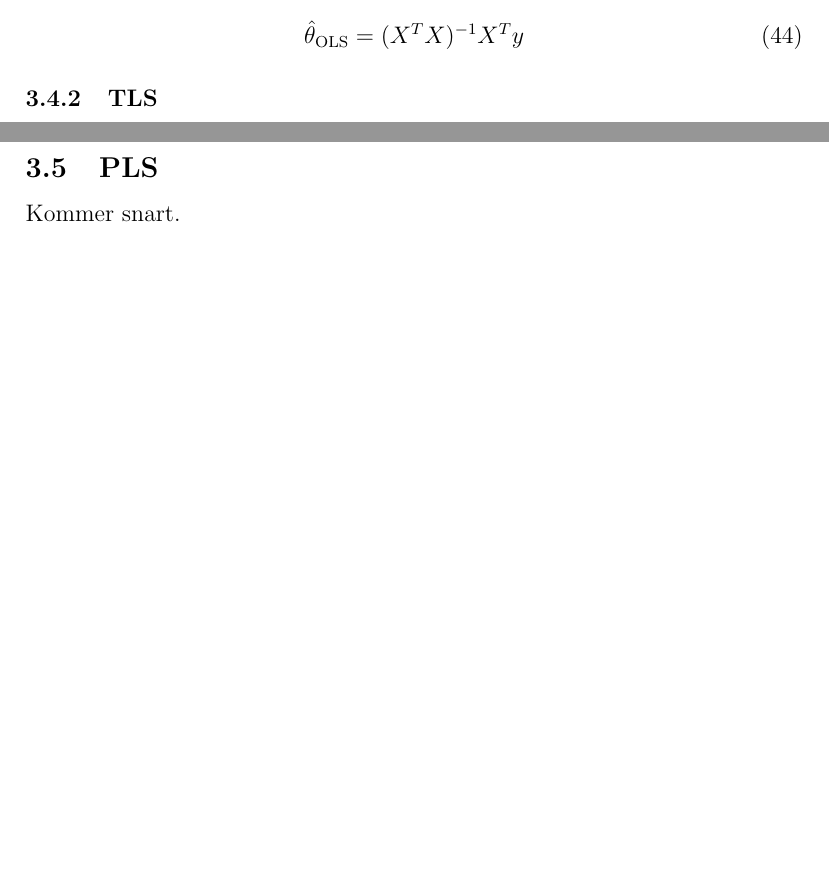
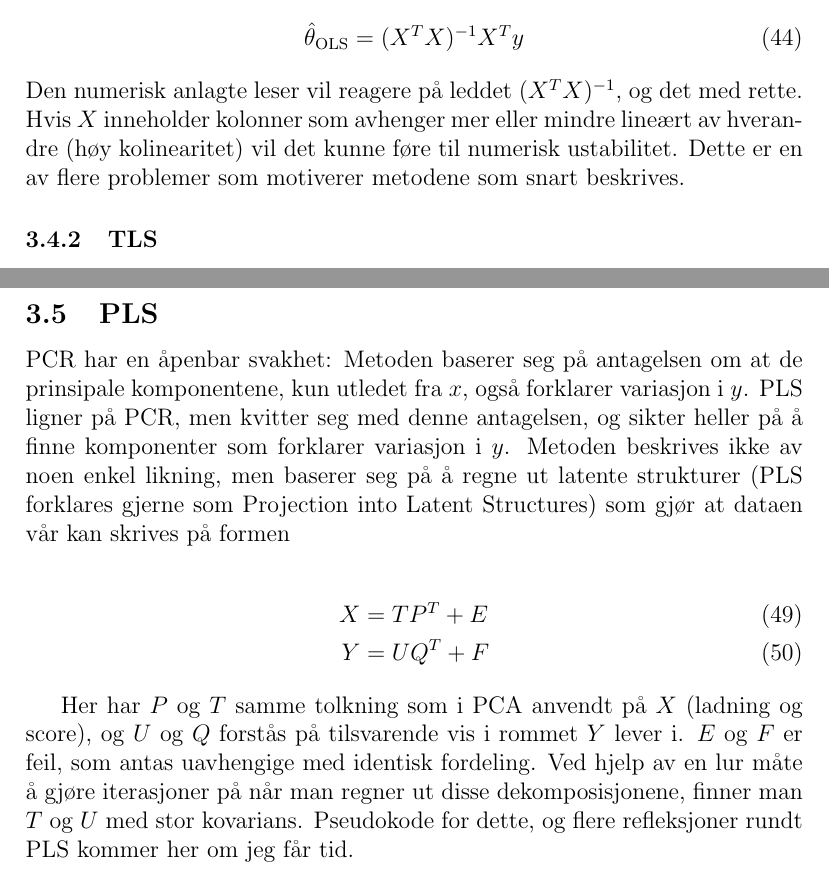
Before and after one commit to KristianLovland/TTK4260, a LaTeX document (main.tex, which reads delkapitler/mlr.tex, delkapitler/pls.tex): two parts of pages 23 and 25 of 25 before the commit and two parts of pages 23 and 26 of 26 after it, joined at a grey line, cut so that both start at the same text, the shorter picture padded with empty space. Compiled offline with pdfLaTeX.

Commit message:
Gjør ferdig PLS-kapittel (foreløpig)

```diff
--- a/delkapitler/mlr.tex
+++ b/delkapitler/mlr.tex
@@ -6,6 +6,7 @@ Vanlig minste kvadrater (OLS) for dataen vår minimerer $e$ i likningen $y = X \
 \begin{equation}
 	\hat{\theta}_{\textrm{OLS}} = (X^T X)^{-1} X^T y
 \end{equation}
+Den numerisk anlagte leser vil reagere på leddet $(X^T X)^{-1}$, og det med rette. Hvis $X$ inneholder kolonner som avhenger mer eller mindre lineært av hverandre (høy kolinearitet) vil det kunne føre til numerisk ustabilitet. Dette er en av flere problemer som motiverer metodene som snart beskrives.
 
 \subsubsection{TLS}
 I Total Least Squares (TLS) minimerer man ikke størrelsen til residualene, men heller størrelsen til projeksjonen av disse på modellen sin. Likningene er litt mer kompliserte, men tolkningen av hva man gjør ligner på tolkningen av PCA-komponenter.
--- a/delkapitler/pls.tex
+++ b/delkapitler/pls.tex
@@ -1,2 +1,9 @@
 \subsection{PLS}
-Kommer snart.
+PCR har en åpenbar svakhet: Metoden baserer seg på antagelsen om at de prinsipale komponentene, kun utledet fra $x$, også forklarer variasjon i $y$. PLS ligner på PCR, men kvitter seg med denne antagelsen, og sikter heller på å finne komponenter som forklarer variasjon i $y$. Metoden beskrives ikke av noen enkel likning, men baserer seg på å regne ut latente strukturer (PLS forklares gjerne som Projection into Latent Structures) som gjør at dataen vår kan skrives på formen
+
+\begin{align}
+	X & = T P^T + E \\
+	Y & = U Q^T + F
+\end{align}
+
+Her har $P$ og $T$ samme tolkning som i PCA anvendt på $X$ (ladning og score), og $U$ og $Q$ forstås på tilsvarende vis i rommet $Y$ lever i. $E$ og $F$ er feil, som antas uavhengige med identisk fordeling. Ved hjelp av en lur måte å gjøre iterasjoner på når man regner ut disse dekomposisjonene, finner man $T$ og $U$ med stor kovarians. Pseudokode for dette, og flere refleksjoner rundt PLS kommer her om jeg får tid.
```
Also changed, not shown: main.pdf, delkapitler/mlr.tex (2 more changed lines).
